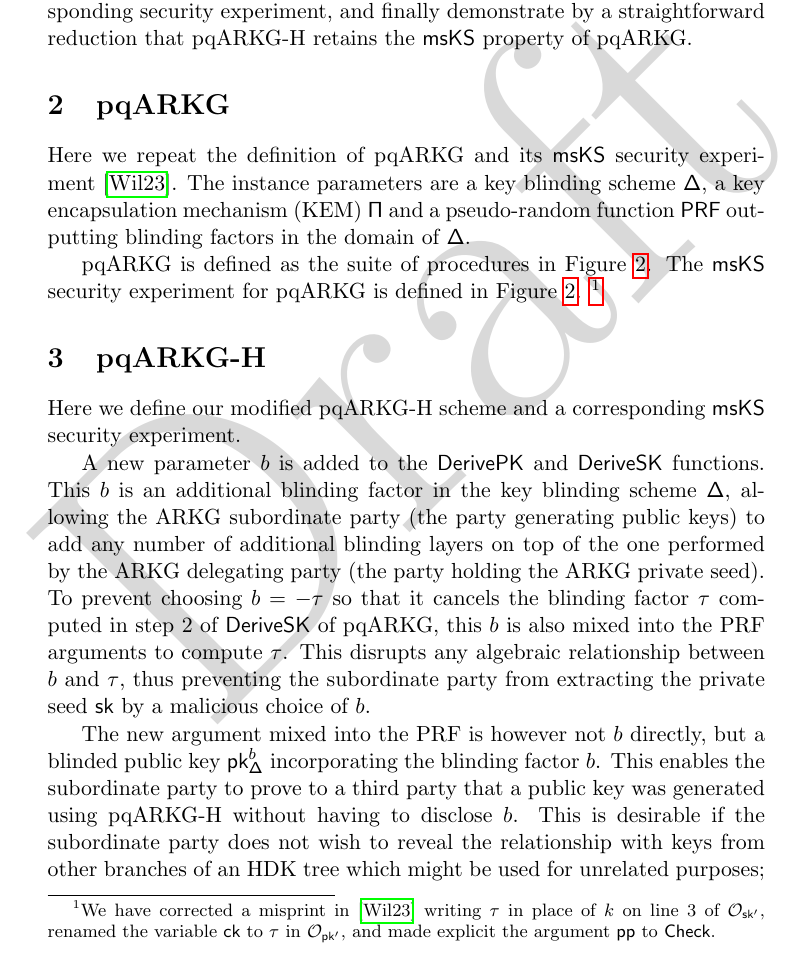
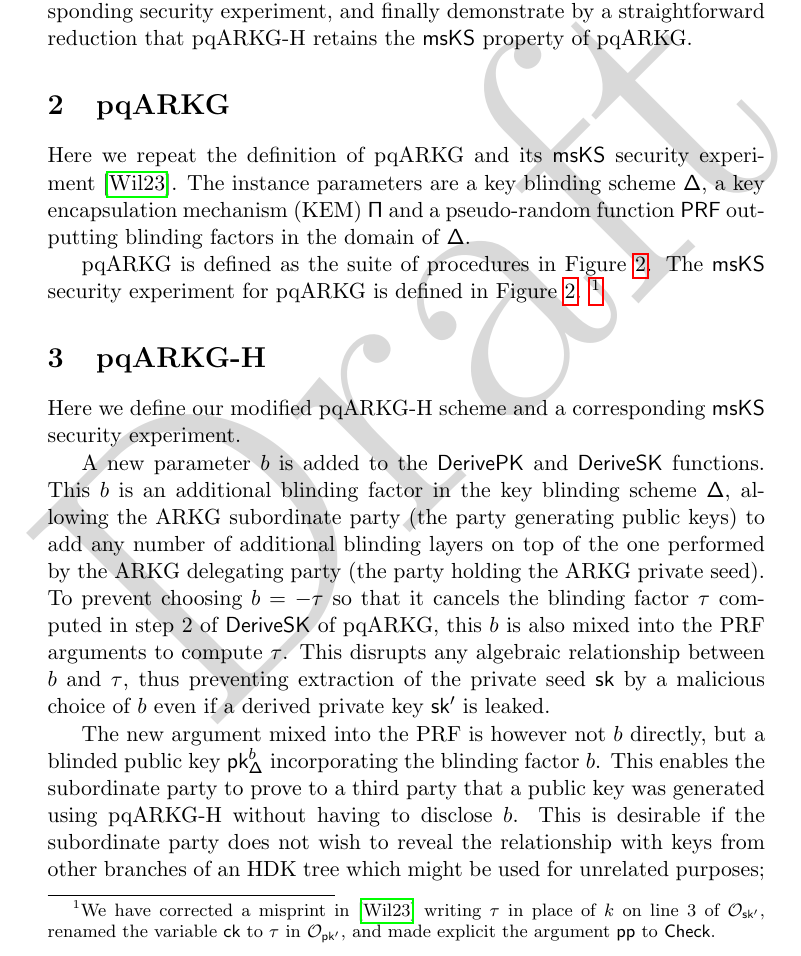
Before and after one commit to Yubico/arkg-rfc, a LaTeX paper (pqarkg-h-security/pqarkg-h.tex): part of page 2 of 8, cut so that both start at the same text. Compiled offline with pdfLaTeX.

Commit message:
Correct description of private key unblinding attack

```diff
--- a/pqarkg-h-security/pqarkg-h.tex
+++ b/pqarkg-h-security/pqarkg-h.tex
@@ -241,7 +241,8 @@ on top of the one performed by the ARKG delegating party (the party holding the
 To~prevent choosing $b = -\tau$ so that it cancels the blinding factor~$\tau$
 computed in step~2 of~\algdsk of~\ALGBASE, this~$b$ is also mixed into the PRF arguments to compute~$\tau$.
 This disrupts any algebraic relationship between $b$ and~$\tau$,
-thus preventing the subordinate party from extracting the private seed~\sk by a malicious choice of~$b$.
+thus preventing extraction of the private seed~\sk by a malicious choice of~$b$
+even if a derived private key \skp is leaked.
 
 The new argument mixed into the PRF is however not $b$ directly,
 but a blinded public key~\pkbd incorporating the blinding factor~$b$.
```
Also changed, not shown: pqarkg-h-security/pqarkg-h.pdf.
